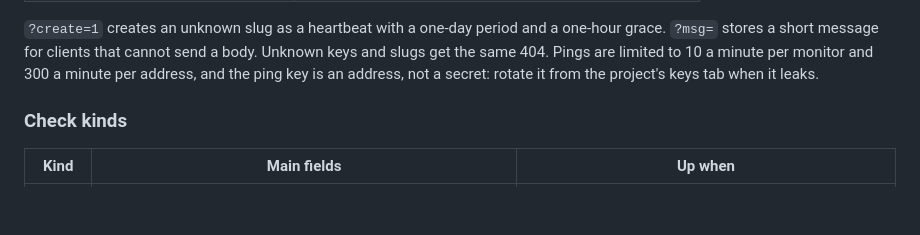
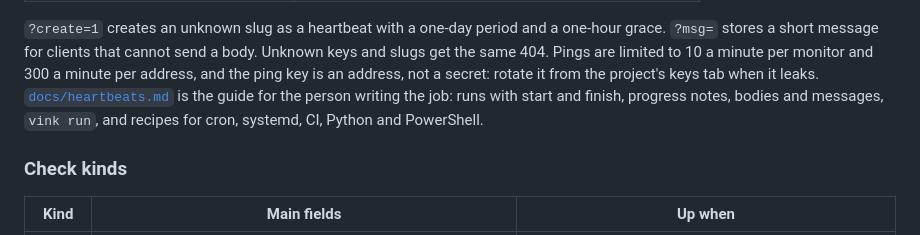
Before and after one commit to w4jnl/vink, a Markdown page: README.md, the part around the change. Drawn GitHub-style; blank space fills up the shorter version.

```diff
--- a/README.md
+++ b/README.md
@@ -199,6 +199,9 @@ event; a monitor inside an active maintenance window records observations but ne
 `?msg=` stores a short message for clients that cannot send a body. Unknown keys and slugs get
 the same 404. Pings are limited to 10 a minute per monitor and 300 a minute per address, and the
 ping key is an address, not a secret: rotate it from the project's keys tab when it leaks.
+[`docs/heartbeats.md`](docs/heartbeats.md) is the guide for the person writing the job: runs
+with start and finish, progress notes, bodies and messages, `vink run`, and recipes for cron,
+systemd, CI, Python and PowerShell.
 
 ### Check kinds
 
```
Also changed, not shown: docs/heartbeats.md (added, +235 -0 lines).
